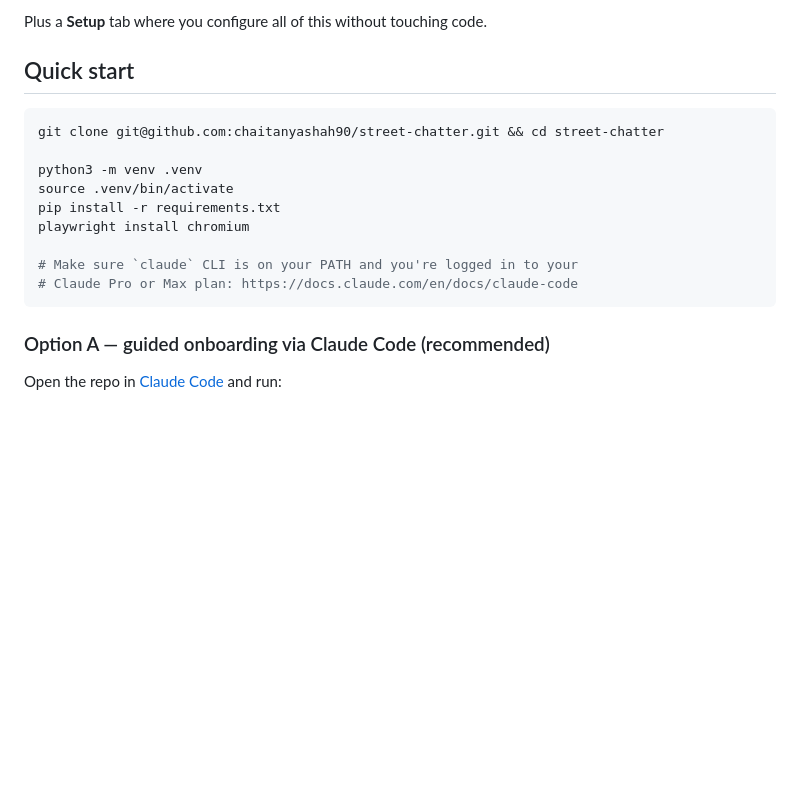
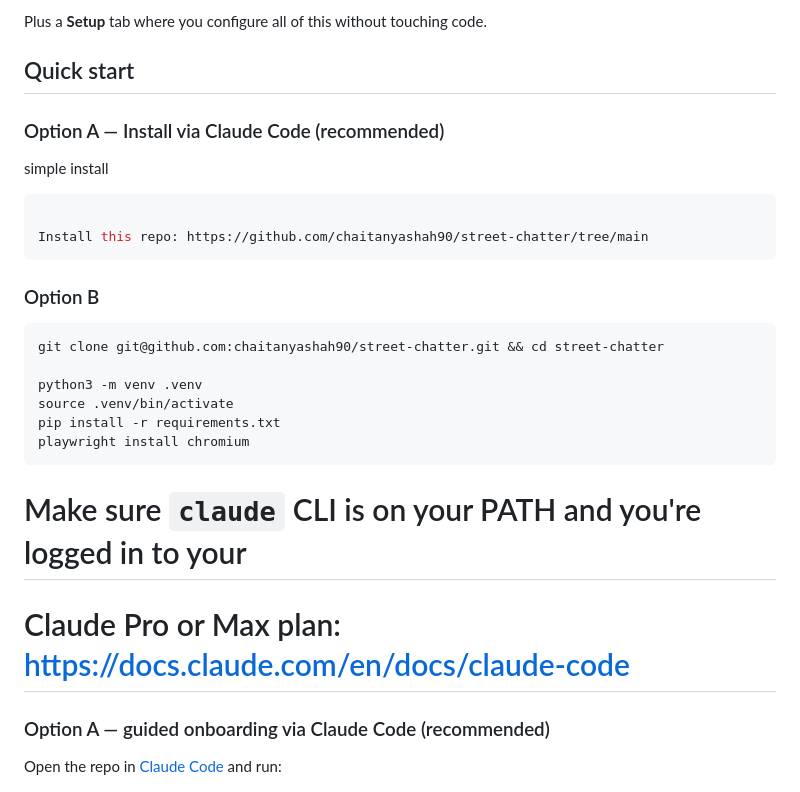
Before and after one commit to chaitanyashah90/street-chatter, a Markdown page: README.md, the part around the change. GitHub-like rendering; blank space fills up the shorter version.

````diff
--- a/README.md
+++ b/README.md
@@ -29,6 +29,17 @@ Plus a **Setup** tab where you configure all of this without touching code.
 
 ## Quick start
 
+### Option A — Install via Claude Code (recommended)
+
+simple install
+
+```bash
+
+Install this repo: https://github.com/chaitanyashah90/street-chatter/tree/main
+```
+
+### Option B
+
 ```bash
 git clone git@github.com:chaitanyashah90/street-chatter.git && cd street-chatter
 
@@ -36,10 +47,9 @@ python3 -m venv .venv
 source .venv/bin/activate
 pip install -r requirements.txt
 playwright install chromium
-
+```
 # Make sure `claude` CLI is on your PATH and you're logged in to your
 # Claude Pro or Max plan: https://docs.claude.com/en/docs/claude-code
-```
 
 ### Option A — guided onboarding via Claude Code (recommended)
 
````
